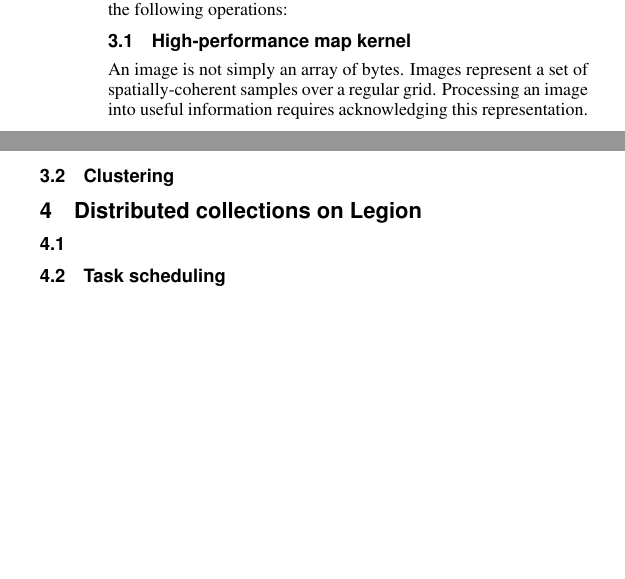
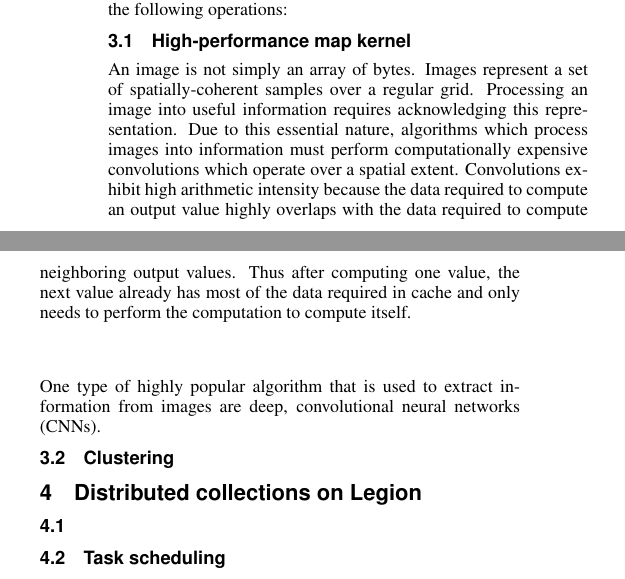
Before and after one commit to abpoms/712-final-paper, a LaTeX paper (final.tex): two parts of the columns of page 2 of 4, joined at a grey line, cut so that both start at the same text, the shorter picture padded with empty space. Compiled offline with pdfLaTeX.

Commit message:
Map workloads

```diff
--- a/final.tex
+++ b/final.tex
@@ -218,11 +218,20 @@ the following operations:
 \subsection{High-performance map kernel}
 An image is not simply an array of bytes. Images represent a set of
 spatially-coherent samples over a regular grid. Processing an image into useful
-information requires acknowledging this representation.
+information requires acknowledging this representation. Due to this essential
+nature, algorithms which process images into information must perform
+computationally expensive convolutions which operate over a spatial
+extent. Convolutions exhibit high arithmetic intensity because the data
+required to compute an output value highly overlaps with the data required to
+compute neighboring output values. Thus after computing one value, the next
+value already has most of the data required in cache and only needs to
+perform the computation to compute itself.
+
+One type of highly popular algorithm that is used to extract information from
+images are deep, convolutional neural networks (CNNs).
+% Ravi, describe CNNs
 
 \subsection{Clustering}
-
-%\subsection{Filter clustering}
 
 \section{Distributed collections on Legion}
 
```
Also changed, not shown: final.tex (8 more changed lines).
